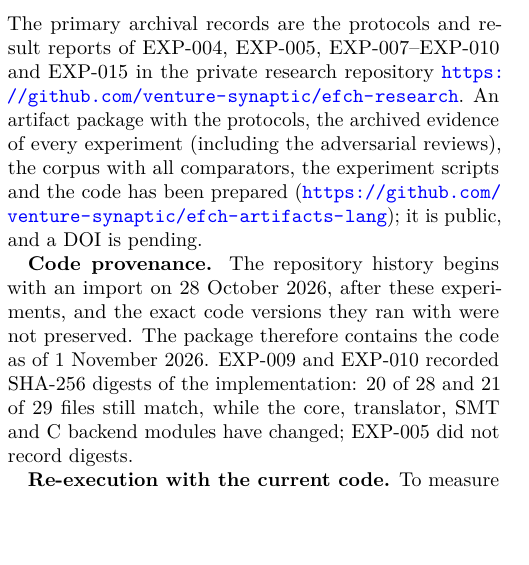
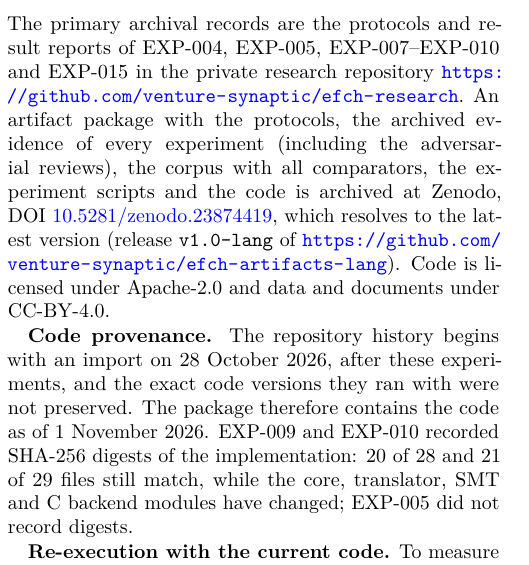
Before and after one commit to venture-synaptic/efch-artifacts-p2-lang-binary-decoding, a LaTeX paper (paper/main.tex): part of one column of page 4 of 5, cut so that both start at the same text, the shorter picture padded with empty space. Compiled offline with pdfLaTeX.

Commit message:
DOI de Zenodo (10.5281/zenodo.23874419) en README, CITATION.cff y manuscrito
Co-Authored-By: Claude Opus 5.5 <noreply@anthropic.com>
Claude-Session: https://claude.ai/code/session_01KBtwe7mKqvVdNizDaTetWk

```diff
--- a/paper/main.tex
+++ b/paper/main.tex
@@ -126,7 +126,7 @@ Two observations follow. First, the EXP-005 viability did not extend unchanged t
 Dafny offers an integrated language and automatic verification workflow with specifications, program contracts and mathematical reasoning \cite{dafny}. Kani applies bounded model checking to Rust programs and user assertions \cite{kani}. Z3 supplies SMT reasoning across theories including bit-vectors \cite{z3}. CBMC supports bounded model checking of C programs \cite{cbmc}. Closer to the present domain, EverParse and its 3D frontend generate formally proven binary format parsers from a data description language and have been deployed to harden attack surfaces \cite{everparse3d}; 3DGen uses AI agents to propose such descriptions, with the verified toolchain restricting what is accepted \cite{3dgen}. Narcissus derives correct-by-construction encoders and decoders from binary format specifications in Coq \cite{narcissus}. Kaitai Struct generates parsers from declarative format descriptions, without, as far as we found, a formal proof of the generator \cite{kaitai}. These are direct antecedents of a restricted language for verified binary decoding; we do not claim the combination studied here is new, and none of them was included as a comparator. These systems are relevant comparators, not technologies the present paper displaces. In particular, a domain-specific source language may reduce domain-specific syntactic complexity while leaving the foundational assurance to well-established solvers and modeling choices.
 
 \section{Reproducibility, Ethics, and Data Availability}
-The primary archival records are the protocols and result reports of EXP-004, EXP-005, EXP-007--EXP-010 and EXP-015 in the private research repository \url{https://github.com/venture-synaptic/efch-research}. An artifact package with the protocols, the archived evidence of every experiment (including the adversarial reviews), the corpus with all comparators, the experiment scripts and the code has been prepared (\url{https://github.com/venture-synaptic/efch-artifacts-lang}); it is public, and a DOI is pending.
+The primary archival records are the protocols and result reports of EXP-004, EXP-005, EXP-007--EXP-010 and EXP-015 in the private research repository \url{https://github.com/venture-synaptic/efch-research}. An artifact package with the protocols, the archived evidence of every experiment (including the adversarial reviews), the corpus with all comparators, the experiment scripts and the code is archived at Zenodo, DOI \href{https://doi.org/10.5281/zenodo.23874419}{10.5281/zenodo.23874419}, which resolves to the latest version (release \texttt{v1.0-lang} of \url{https://github.com/venture-synaptic/efch-artifacts-lang}). Code is licensed under Apache-2.0 and data and documents under CC-BY-4.0.
 
 \textbf{Code provenance.} The repository history begins with an import on 28 October 2026, after these experiments, and the exact code versions they ran with were not preserved. The package therefore contains the code as of 1 November 2026. EXP-009 and EXP-010 recorded SHA-256 digests of the implementation: 20 of 28 and 21 of 29 files still match, while the core, translator, SMT and C backend modules have changed; EXP-005 did not record digests.
 
```
Also changed, not shown: README.md, paper/main.pdf, 2 other files.
